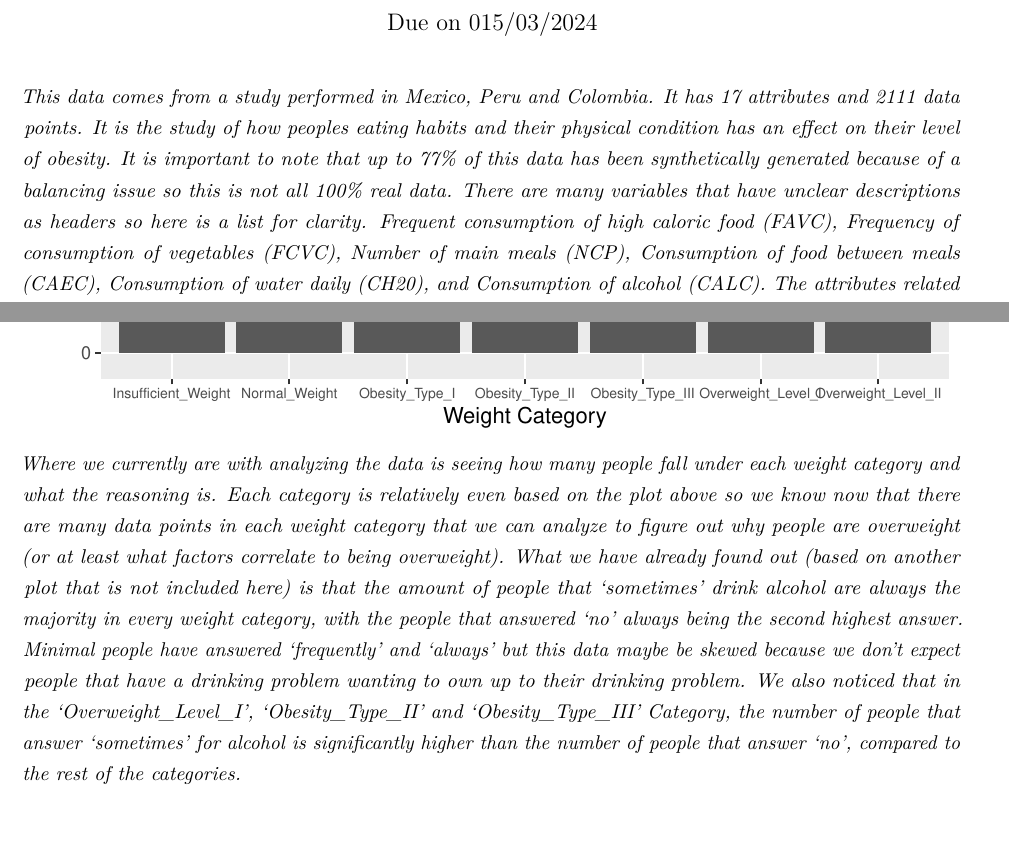
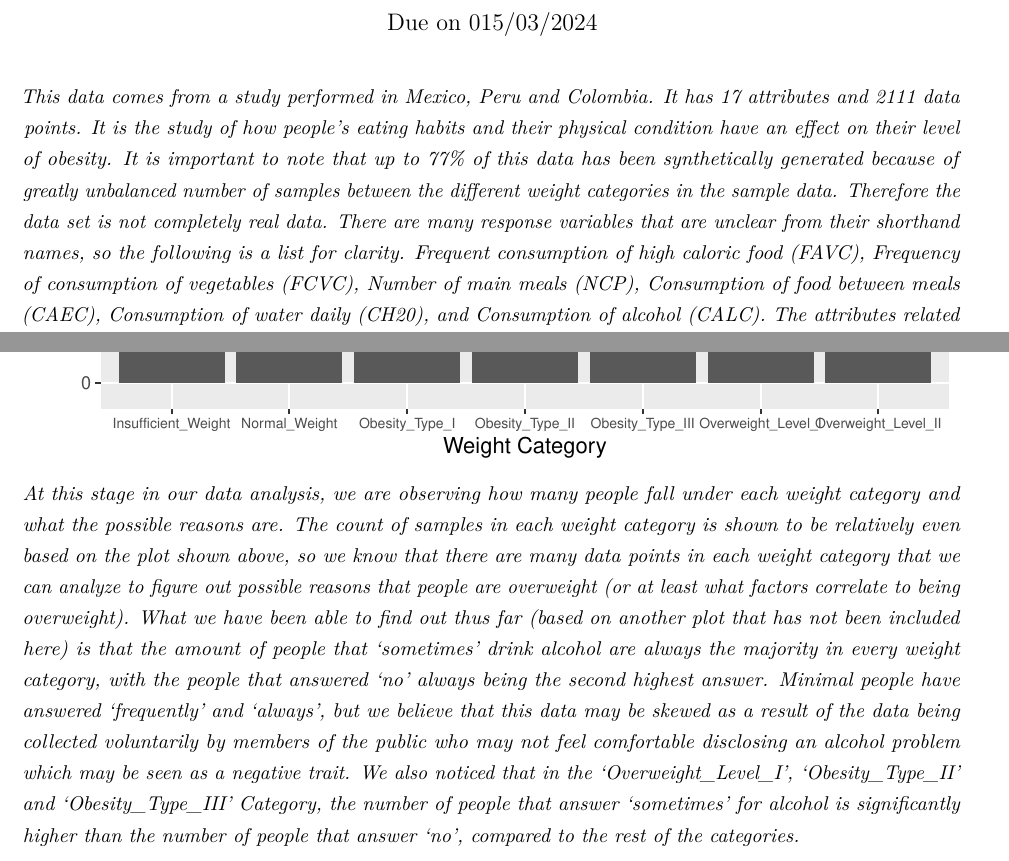
Before and after one commit to LucasBerzuk/DATA2010Project, an R Markdown document (Data2010RMD.Rmd): two parts of pages 1 and 2 of 2, joined at a grey line, cut so that both start at the same text, the shorter picture padded with empty space. Rendered offline with R 4.5, knitr and Pandoc, then LaTeX, with nearby package versions.

Commit message:
Proofread and made changes in the writing -Rodell

````diff
--- a/Data2010RMD.Rmd
+++ b/Data2010RMD.Rmd
@@ -11,8 +11,8 @@ header-includes:
 knitr::opts_chunk$set(echo = TRUE,tidy.opts=list(width.cutoff=90), tidy=TRUE)
 ```
 
-*This data comes from a study performed in Mexico, Peru and Colombia. It has 17 attributes and 2111 data points. It is the study of how peoples eating habits and their physical condition has an effect on their level of obesity. It is important to note that up to 77% of this data has been synthetically generated because of a balancing issue so this is not all 100% real data.*
-*There are many variables that have unclear descriptions as headers so here is a list for clarity. Frequent consumption of high caloric food (FAVC), Frequency of consumption of vegetables (FCVC), Number of main meals (NCP), Consumption of food between meals (CAEC), Consumption of water daily (CH20), and Consumption of alcohol (CALC). The attributes related with the physical condition are: Calories consumption monitoring (SCC), Physical activity frequency (FAF), Time using technology devices (TUE), Transportation used (MTRANS)*
+*This data comes from a study performed in Mexico, Peru and Colombia. It has 17 attributes and 2111 data points. It is the study of how people's eating habits and their physical condition have an effect on their level of obesity. It is important to note that up to 77% of this data has been synthetically generated because of greatly unbalanced number of samples between the different weight categories in the sample data. Therefore the data set is not completely real data.*
+*There are many response variables that are unclear from their shorthand names, so the following is a list for clarity. Frequent consumption of high caloric food (FAVC), Frequency of consumption of vegetables (FCVC), Number of main meals (NCP), Consumption of food between meals (CAEC), Consumption of water daily (CH20), and Consumption of alcohol (CALC). The attributes related with the physical condition are: Calories consumption monitoring (SCC), Physical activity frequency (FAF), Time using technology devices (TUE), Transportation used (MTRANS)*
 
 ```{r}
 library(ggplot2)
@@ -22,6 +22,6 @@ ObesityDataset = read.csv("ObesityDataSet_raw_and_data_sinthetic.csv")
 ObesityDataset |> ggplot(aes(x = NObeyesdad)) + geom_bar() +
   theme(axis.text.x=element_text(size=7)) + xlab("Weight Category")
 ```
-*Where we currently are with analyzing the data is seeing how many people fall under each weight category and what the reasoning is. Each category is relatively even based on the plot above so we know now that there are many data points in each weight category that we can analyze to figure out why people are overweight (or at least what factors correlate to being overweight). What we have already found out (based on another plot that is not included here) is that the amount of people that 'sometimes' drink alcohol are always the majority in every weight category, with the people that answered 'no' always being the second highest answer. Minimal people have answered 'frequently' and 'always' but this data maybe be skewed because we don't expect people that have a drinking problem wanting to own up to their drinking problem. We also noticed that in the 'Overweight_Level_I', 'Obesity_Type_II' and 'Obesity_Type_III' Category, the number of people that answer 'sometimes' for alcohol is significantly higher than the number of people that answer 'no', compared to the rest of the categories.*
+*At this stage in our data analysis, we are observing how many people fall under each weight category and what the possible reasons are. The count of samples in each weight category is shown to be relatively even based on the plot shown above, so we know that there are many data points in each weight category that we can analyze to figure out possible reasons that people are overweight (or at least what factors correlate to being overweight). What we have been able to find out thus far (based on another plot that has not been included here) is that the amount of people that 'sometimes' drink alcohol are always the majority in every weight category, with the people that answered 'no' always being the second highest answer. Minimal people have answered 'frequently' and 'always', but we believe that this data may be skewed as a result of the data being collected voluntarily by members of the public who may not feel comfortable disclosing an alcohol problem which may be seen as a negative trait. We also noticed that in the 'Overweight_Level_I', 'Obesity_Type_II' and 'Obesity_Type_III' Category, the number of people that answer 'sometimes' for alcohol is significantly higher than the number of people that answer 'no', compared to the rest of the categories.*
 
 *The direction that we want to go with this is... (we need to come to a conclusion here*
````
